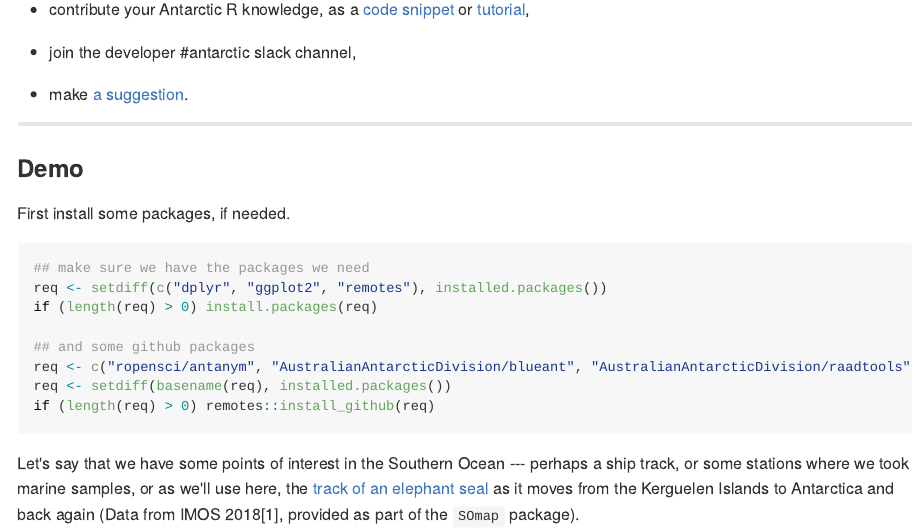
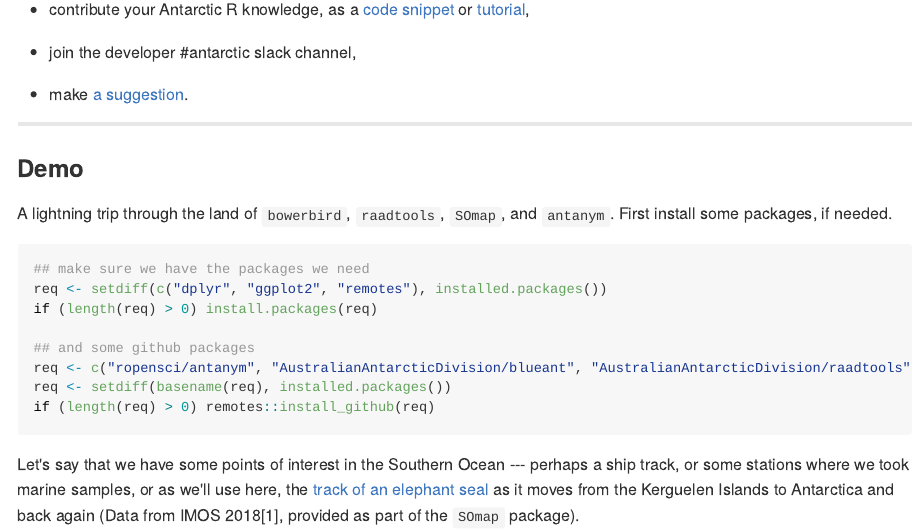
Before and after one commit to AustralianAntarcticDivision/ropenblog, an R Markdown document (antarctic.Rmd): the page in a window 1100 px wide, from 970 px down. The pictures show the output file antarctic.md that the author committed with the source, drawn offline in the style of GitHub; long lines of code are wrapped.

Commit message:
note pkgs in demo

````diff
--- a/antarctic.Rmd
+++ b/antarctic.Rmd
@@ -49,7 +49,7 @@ Please get involved! Beyond participating in the common rOpenSci channels ([Twit
 
 ### Demo
 
-First install some packages, if needed.
+A lightning trip through the land of `bowerbird`, `raadtools`, `SOmap`, and `antanym`. First install some packages, if needed.
 
 ```{r pkgs, message = FALSE, warning = FALSE}
 ## make sure we have the packages we need
````
Also changed, not shown: antarctic.md.
